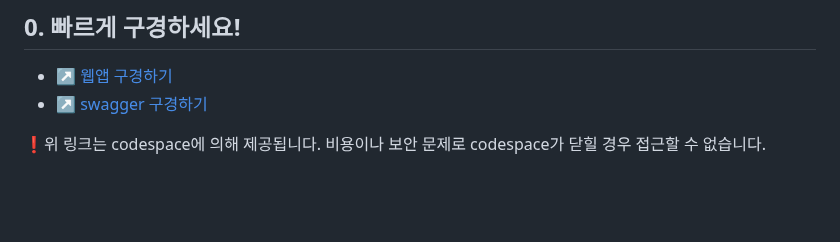
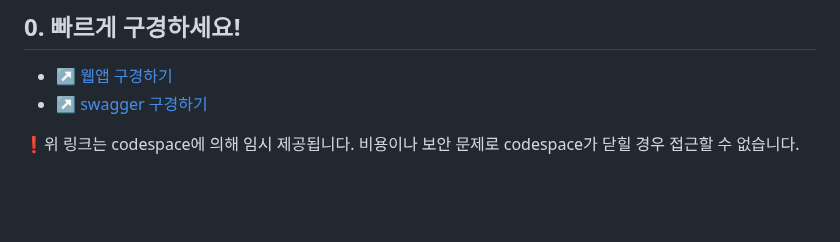
Before and after one commit to f-lab-edu/zipsoon, a Markdown page: README.md, the part around the change. GitHub-like rendering.

```diff
--- a/README.md
+++ b/README.md
@@ -10,7 +10,7 @@ Zipsoon은 사용자의 설정에 따라 부동산 매물에 점수를 매겨주
 - [↗️ 웹앱 구경하기](https://shiny-goldfish-wgw9rqjqw9435x54-5500.app.github.dev/)
 - [↗️ swagger 구경하기](https://shiny-goldfish-wgw9rqjqw9435x54-8080.app.github.dev/swagger-ui/index.html)
 
-❗️위 링크는 codespace에 의해 제공됩니다. 비용이나 보안 문제로 codespace가 닫힐 경우 접근할 수 없습니다.
+❗️위 링크는 codespace에 의해 임시 제공됩니다. 비용이나 보안 문제로 codespace가 닫힐 경우 접근할 수 없습니다.
 
 <br><br>
 
```
